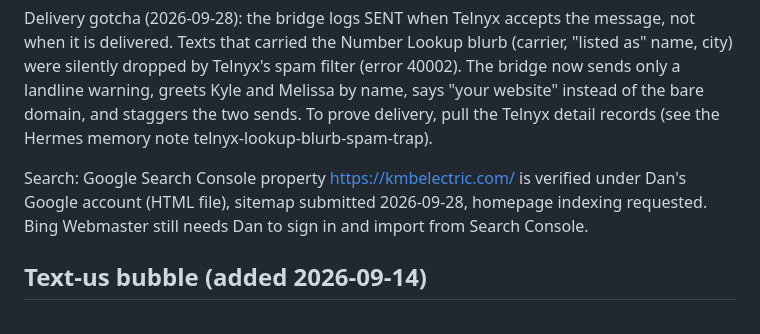
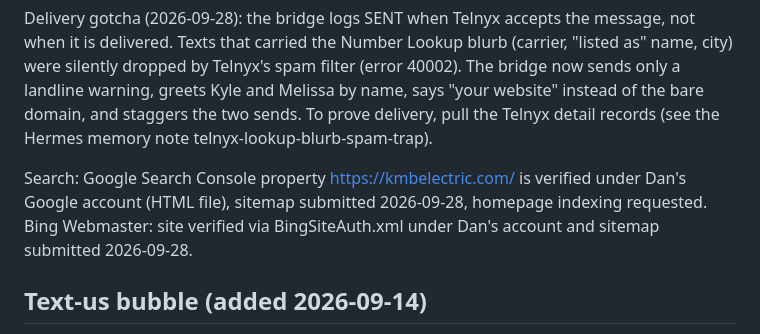
Before and after one commit to Dmos3s/kmb-electric, a Markdown page: DEMO-NOTES.md, the part around the change. Drawn GitHub-style.

Commit message:
Demo notes: Bing verified and sitemap submitted
Co-Authored-By: Claude Fable 5.1 <noreply@anthropic.com>

```diff
--- a/DEMO-NOTES.md
+++ b/DEMO-NOTES.md
@@ -62,7 +62,7 @@ Do not submit the live form as a test unless you want Kyle to get a real email a
 
 Delivery gotcha (2026-09-28): the bridge logs SENT when Telnyx accepts the message, not when it is delivered. Texts that carried the Number Lookup blurb (carrier, "listed as" name, city) were silently dropped by Telnyx's spam filter (error 40002). The bridge now sends only a landline warning, greets Kyle and Melissa by name, says "your website" instead of the bare domain, and staggers the two sends. To prove delivery, pull the Telnyx detail records (see the Hermes memory note telnyx-lookup-blurb-spam-trap).
 
-Search: Google Search Console property https://kmbelectric.com/ is verified under Dan's Google account (HTML file), sitemap submitted 2026-09-28, homepage indexing requested. Bing Webmaster still needs Dan to sign in and import from Search Console.
+Search: Google Search Console property https://kmbelectric.com/ is verified under Dan's Google account (HTML file), sitemap submitted 2026-09-28, homepage indexing requested. Bing Webmaster: site verified via BingSiteAuth.xml under Dan's account and sitemap submitted 2026-09-28.
 
 ## Text-us bubble (added 2026-09-14)
 
```
